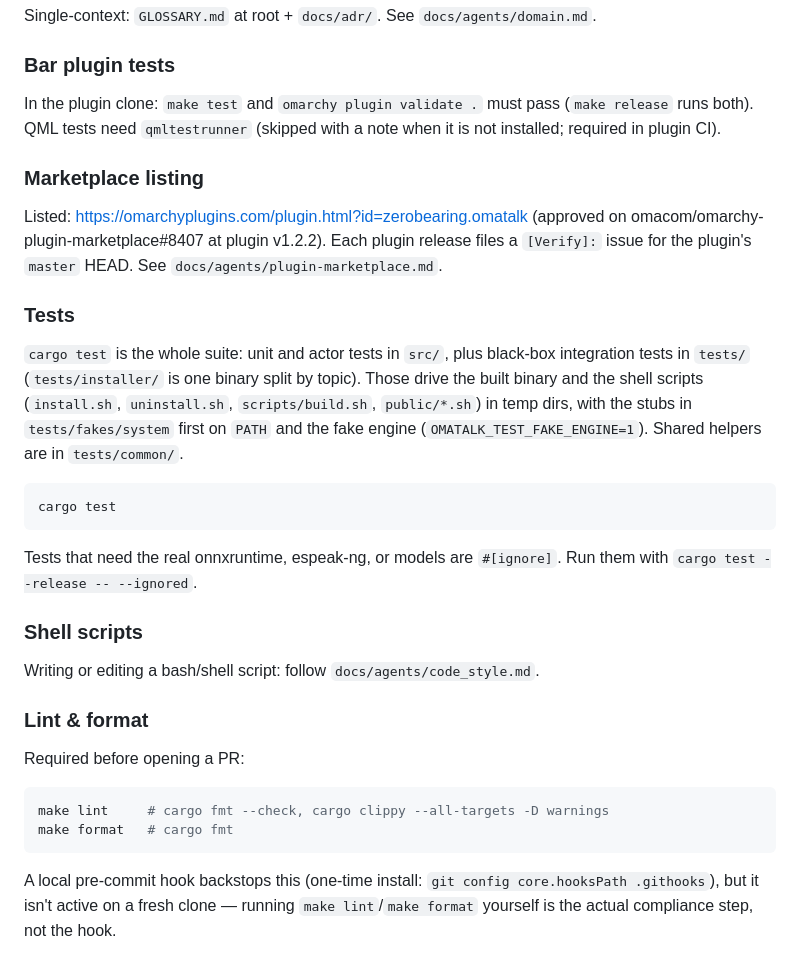
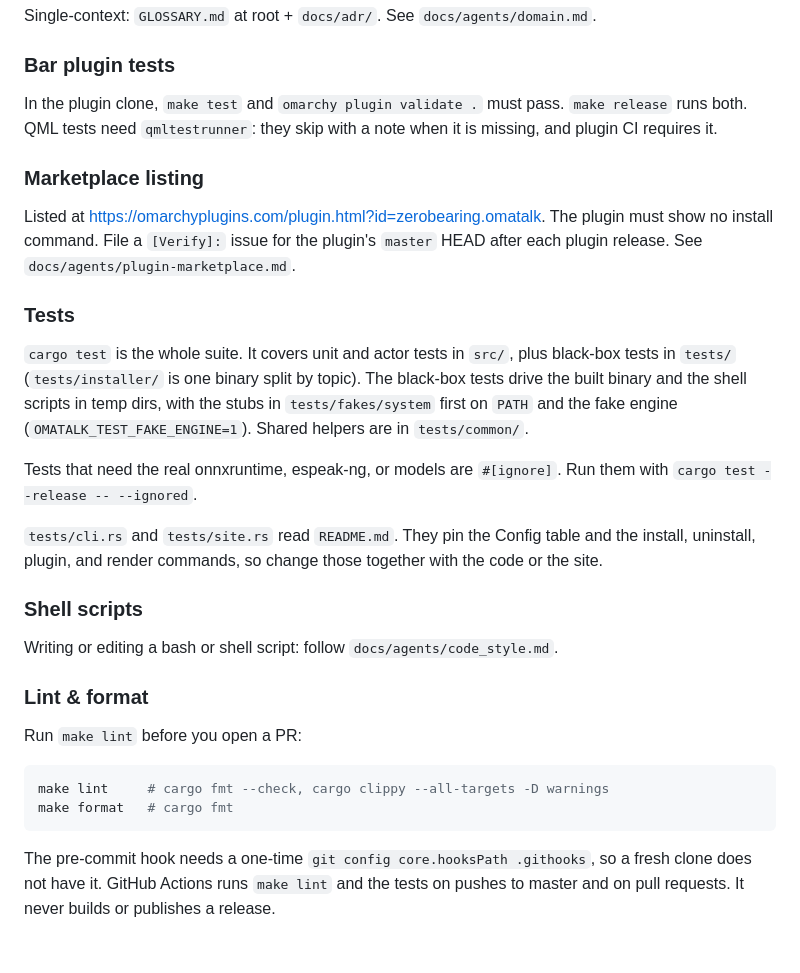
Before and after one commit to zerobearing2/omatalk, a Markdown page: AGENTS.md, the part around one of its changes. GitHub-like rendering.

Commit message:
docs: rewrite AGENTS.md for agents reading cold

````diff
--- a/AGENTS.md
+++ b/AGENTS.md
@@ -120,47 +137,44 @@ Single-context: `GLOSSARY.md` at root + `docs/adr/`. See `docs/agents/domain.md`
 
 ### Bar plugin tests
 
-In the plugin clone: `make test` and `omarchy plugin validate .` must
-pass (`make release` runs both). QML tests need `qmltestrunner` (skipped with a note when it is not
-installed; required in plugin CI).
+In the plugin clone, `make test` and `omarchy plugin validate .` must pass.
+`make release` runs both. QML tests need `qmltestrunner`: they skip with a note
+when it is missing, and plugin CI requires it.
 
 ### Marketplace listing
 
-Listed: https://omarchyplugins.com/plugin.html?id=zerobearing.omatalk
-(approved on omacom/omarchy-plugin-marketplace#8407 at plugin v1.2.2). Each
-plugin release files a `[Verify]:` issue for the plugin's `master` HEAD.
-See `docs/agents/plugin-marketplace.md`.
+Listed at https://omarchyplugins.com/plugin.html?id=zerobearing.omatalk. The
+plugin must show no install command. File a `[Verify]:` issue for the plugin's
+`master` HEAD after each plugin release. See `docs/agents/plugin-marketplace.md`.
 
 ### Tests
 
-`cargo test` is the whole suite: unit and actor tests in `src/`, plus
-black-box integration tests in `tests/` (`tests/installer/` is one binary
-split by topic). Those drive the built binary and the shell scripts
-(`install.sh`, `uninstall.sh`, `scripts/build.sh`, `public/*.sh`) in temp
-dirs, with the stubs in `tests/fakes/system` first on `PATH` and the fake
-engine (`OMATALK_TEST_FAKE_ENGINE=1`). Shared helpers are in `tests/common/`.
-
-```sh
-cargo test
-```
+`cargo test` is the whole suite. It covers unit and actor tests in `src/`, plus
+black-box tests in `tests/` (`tests/installer/` is one binary split by topic).
+The black-box tests drive the built binary and the shell scripts in temp dirs,
+with the stubs in `tests/fakes/system` first on `PATH` and the fake engine
+(`OMATALK_TEST_FAKE_ENGINE=1`). Shared helpers are in `tests/common/`.
 
 Tests that need the real onnxruntime, espeak-ng, or models are `#[ignore]`.
 Run them with `cargo test --release -- --ignored`.
 
+`tests/cli.rs` and `tests/site.rs` read `README.md`. They pin the Config table
+and the install, uninstall, plugin, and render commands, so change those
+together with the code or the site.
+
 ### Shell scripts
 
-Writing or editing a bash/shell script: follow `docs/agents/code_style.md`.
+Writing or editing a bash or shell script: follow `docs/agents/code_style.md`.
 
 ### Lint & format
 
-Required before opening a PR:
+Run `make lint` before you open a PR:
 
 ```sh
 make lint     # cargo fmt --check, cargo clippy --all-targets -D warnings
 make format   # cargo fmt
 ```
 
-A local pre-commit hook backstops this (one-time install:
-`git config core.hooksPath .githooks`), but it isn't active on a fresh
-clone — running `make lint`/`make format` yourself is the actual
-compliance step, not the hook.
+The pre-commit hook needs a one-time `git config core.hooksPath .githooks`, so
+a fresh clone does not have it. GitHub Actions runs `make lint` and the tests on
+pushes to master and on pull requests. It never builds or publishes a release.
````
Also changed, not shown: other parts of AGENTS.md (+101 -84 lines).
